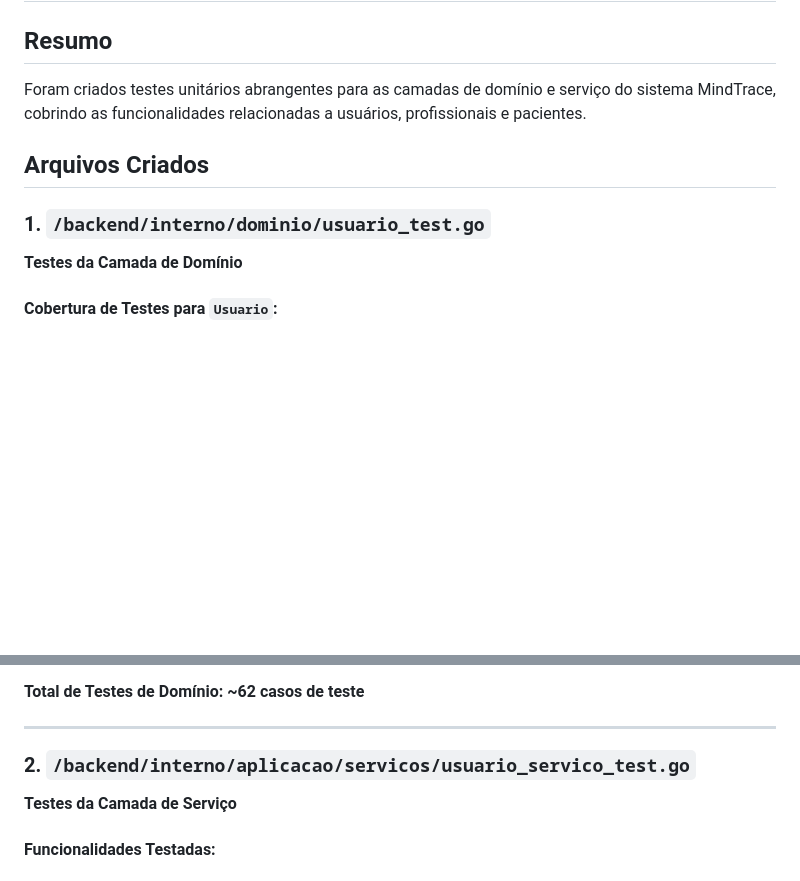
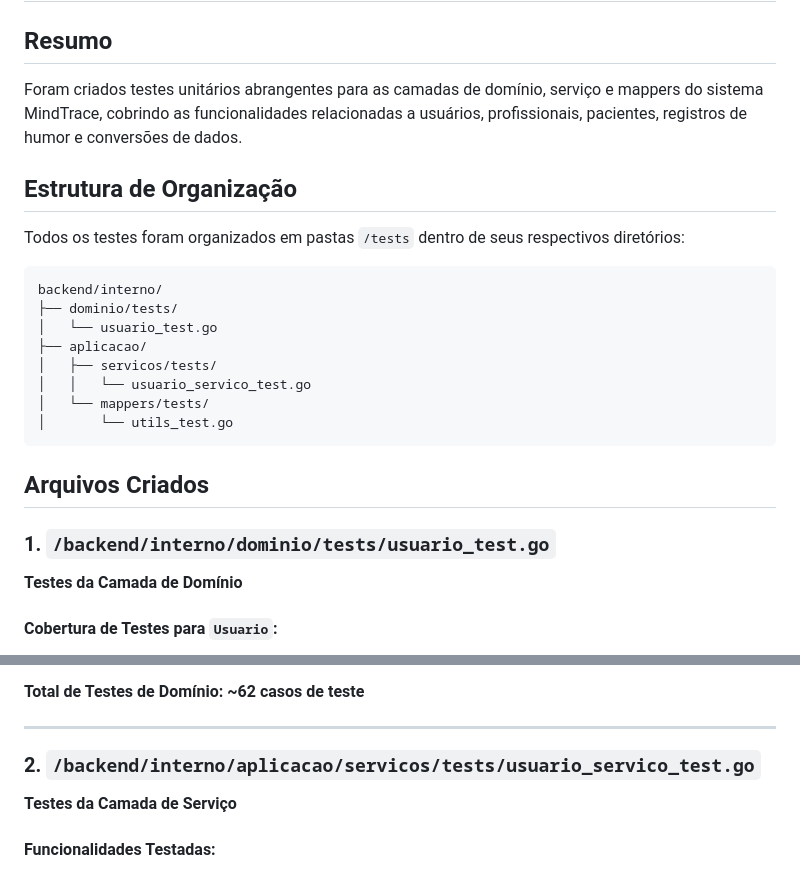
Before and after one commit to shh4und/mindtrace, a Markdown page: docs/TESTES_UNITARIOS_RELATORIO.md, 2 parts joined by grey strips. Rendered like a GitHub page; blank space fills up the shorter version.

````diff
--- a/docs/TESTES_UNITARIOS_RELATORIO.md
+++ b/docs/TESTES_UNITARIOS_RELATORIO.md
@@ -2,11 +2,26 @@
 
 ## Resumo
 
-Foram criados testes unitários abrangentes para as camadas de domínio e serviço do sistema MindTrace, cobrindo as funcionalidades relacionadas a usuários, profissionais e pacientes.
+Foram criados testes unitários abrangentes para as camadas de domínio, serviço e mappers do sistema MindTrace, cobrindo as funcionalidades relacionadas a usuários, profissionais, pacientes, registros de humor e conversões de dados.
+
+## Estrutura de Organização
+
+Todos os testes foram organizados em pastas `/tests` dentro de seus respectivos diretórios:
+
+```
+backend/interno/
+├── dominio/tests/
+│   └── usuario_test.go
+├── aplicacao/
+│   ├── servicos/tests/
+│   │   └── usuario_servico_test.go
+│   └── mappers/tests/
+│       └── utils_test.go
+```
 
 ## Arquivos Criados
 
-### 1. `/backend/interno/dominio/usuario_test.go`
+### 1. `/backend/interno/dominio/tests/usuario_test.go`
 **Testes da Camada de Domínio**
 
 #### Cobertura de Testes para `Usuario`:
@@ -66,7 +81,7 @@ Foram criados testes unitários abrangentes para as camadas de domínio e servi
 
 ---
 
-### 2. `/backend/interno/aplicacao/servicos/usuario_servico_test.go`
+### 2. `/backend/interno/aplicacao/servicos/tests/usuario_servico_test.go`
 **Testes da Camada de Serviço**
 
 #### Funcionalidades Testadas:
````
Also changed, not shown: other parts of docs/TESTES_UNITARIOS_RELATORIO.md (+76 -7 lines).
